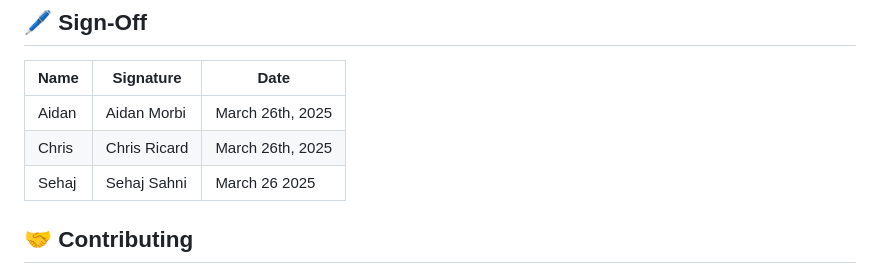
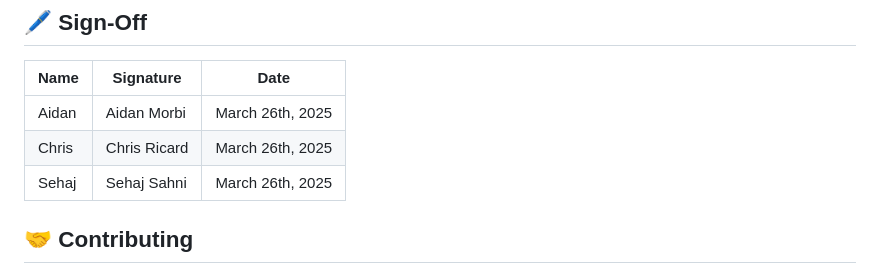
Before and after one commit to AidanP771/catventure-game, a Markdown page: README.md, the part around the change. Drawn GitHub-style.

```diff
--- a/README.md
+++ b/README.md
@@ -237,7 +237,7 @@ Each team member contributed significantly to the completion of *Catventure*. We
 |-------|-----------|------|
 | Aidan |Aidan Morbi|March 26th, 2025|
 | Chris |Chris Ricard|March 26th, 2025|
-| Sehaj |Sehaj Sahni|March 26 2025|
+| Sehaj |Sehaj Sahni|March 26th, 2025|
 
 
 ## 🤝 Contributing
```
